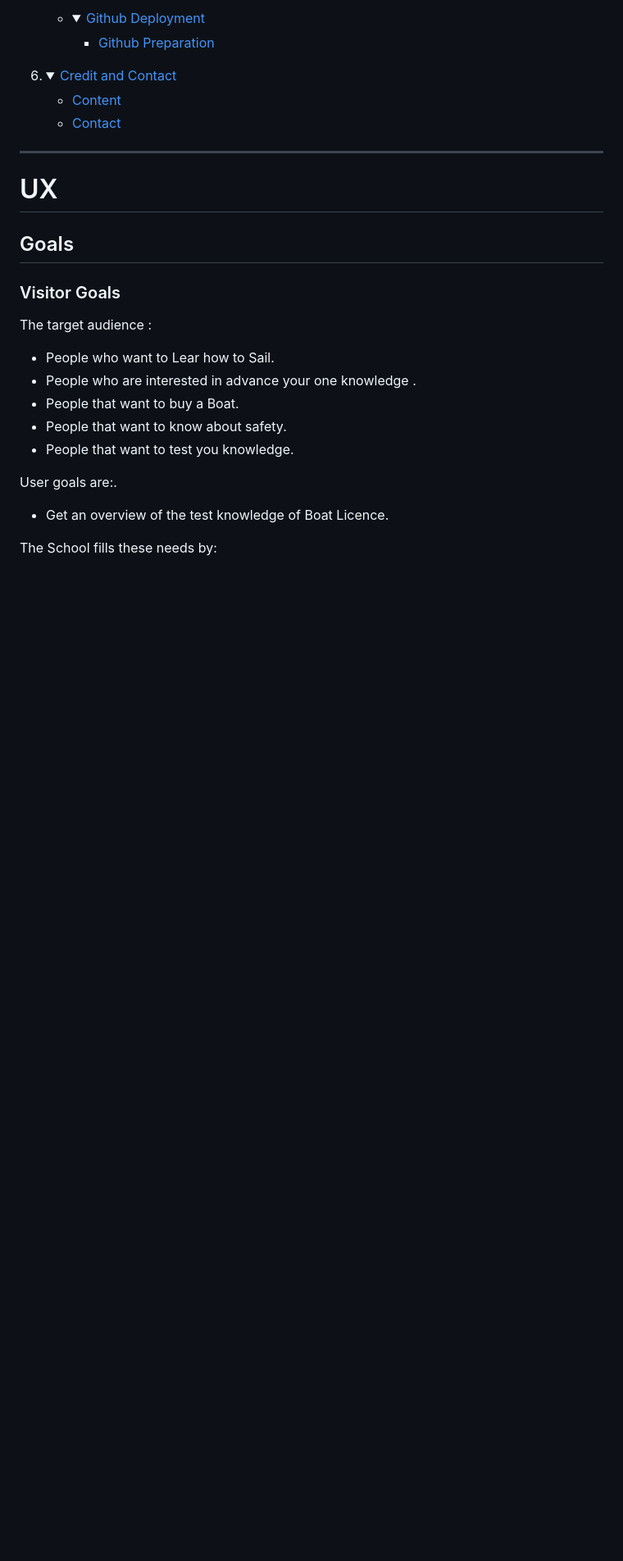
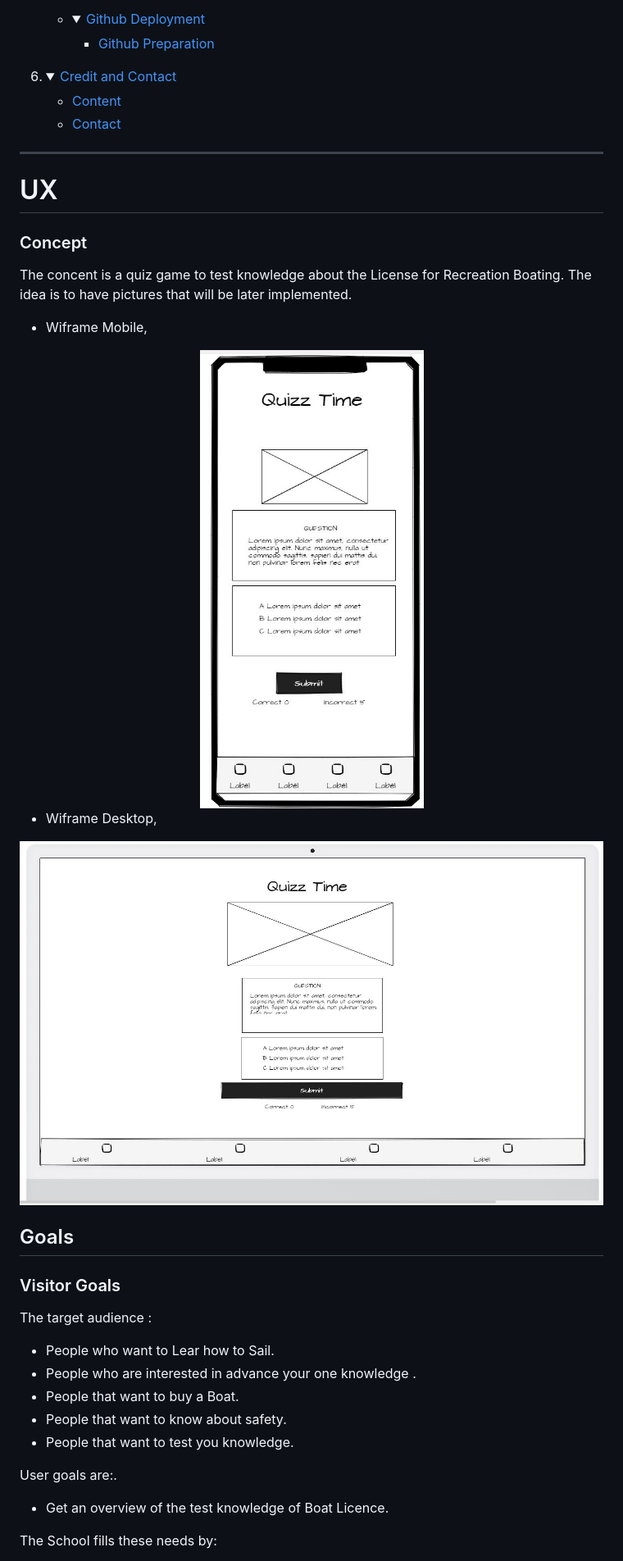
Before and after one commit to rdidjurgeit/project2_r.didjurgeit, a Markdown page: README.md, the part around the change printed below. Shown: that part at 82% size. Rendered like a GitHub page; folded sections open; blank space fills up the shorter version.

Commit message:
add more in REDME

```diff
--- a/README.md
+++ b/README.md
@@ -92,7 +96,25 @@
 ----
 
 # UX
+
+### Concept
+
+The concent is a quiz game to test knowledge about the License for Recreation Boating. The idea is to have pictures that will be later implemented.
+
+- Wiframe Mobile,
+
+<div align="center">
+  <img src="./assets/images/wiframe_mobile.JPG" alt="Wiframe Mobile">
+</div>
+
+- Wiframe Desktop,
+
+<div align="center">
+  <img src="./assets/images/wifreme_Desktop.JPG" alt="Wiframe Desktop">
+</div>
+
 ## Goals
+
 ### Visitor Goals
 The target audience :
 
```
Also changed, not shown: other parts of README.md (+4 -0 lines).
